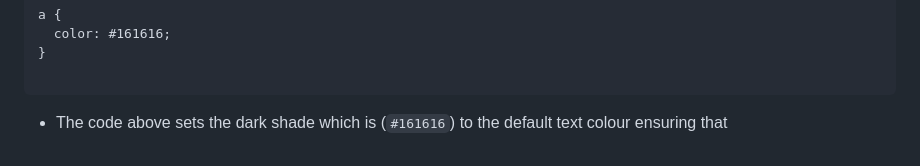
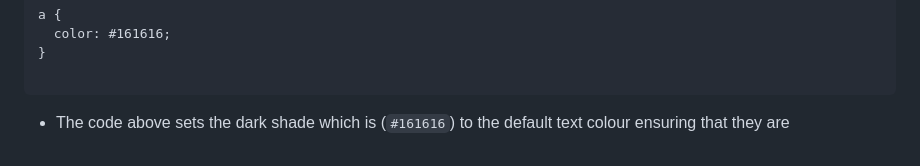
Before and after one commit to HBIbidunni/alx-frontend, a Markdown page: 0x02-CSS_advanced/README.md, the part around the change. GitHub-like rendering.

````diff
--- a/0x02-CSS_advanced/README.md
+++ b/0x02-CSS_advanced/README.md
@@ -81,4 +81,4 @@ a {
 ```
 
 - The code above sets the dark shade which is (`#161616`) to the default text
-colour ensuring that
+colour ensuring that they are
````
